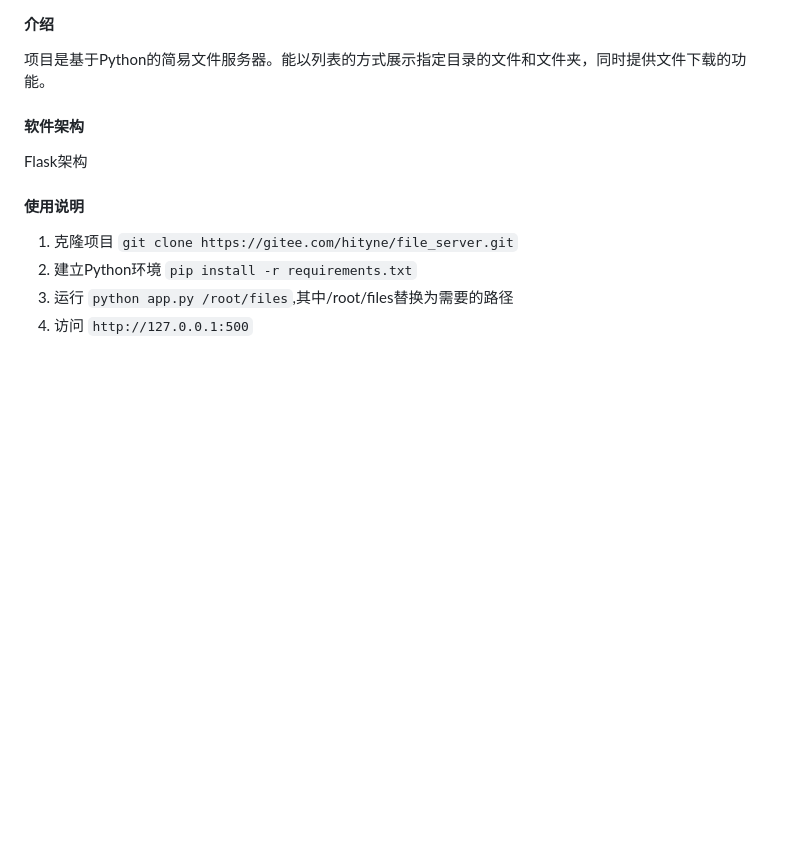
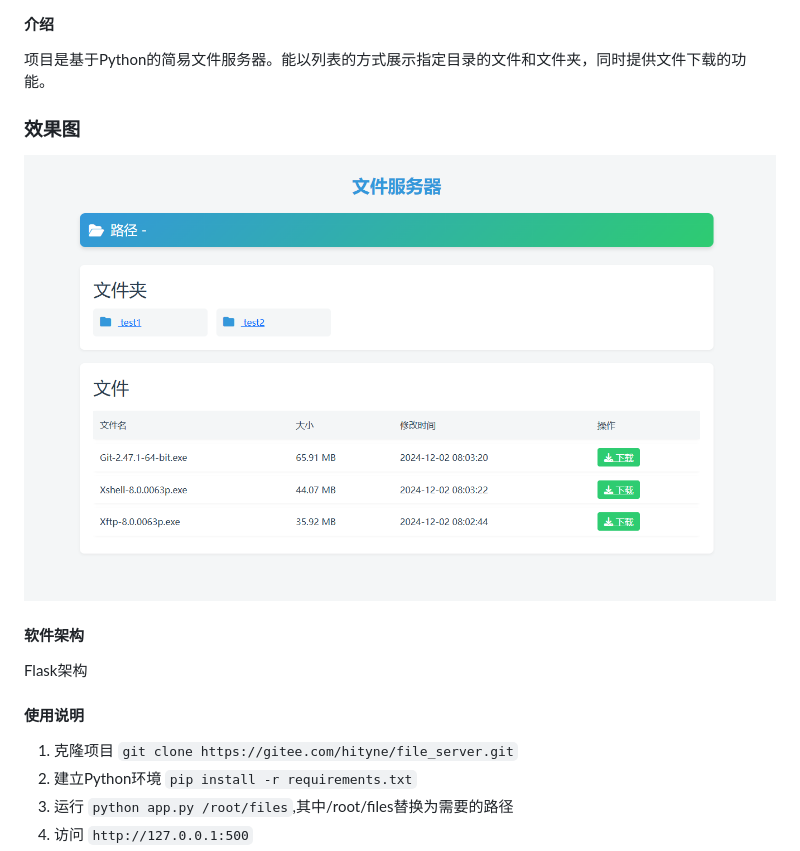
Before and after one commit to hityne/file_server, a Markdown page: README.md, the part around the change. Rendered like a GitHub page; pictures changed too: static/a4ee66e9-2a8d-4a72-b1e3-1f534d88305a.png (added); blank space fills up the shorter version.

Commit message:
update README.md.
Signed-off-by: hityne <15195122+hityne@user.noreply.gitee.com>

```diff
--- a/README.md
+++ b/README.md
@@ -2,6 +2,9 @@
 
 #### 介绍
 项目是基于Python的简易文件服务器。能以列表的方式展示指定目录的文件和文件夹，同时提供文件下载的功能。
+
+### 效果图
+![输入图片说明](static/a4ee66e9-2a8d-4a72-b1e3-1f534d88305a.png)
 
 #### 软件架构
 Flask架构
```
